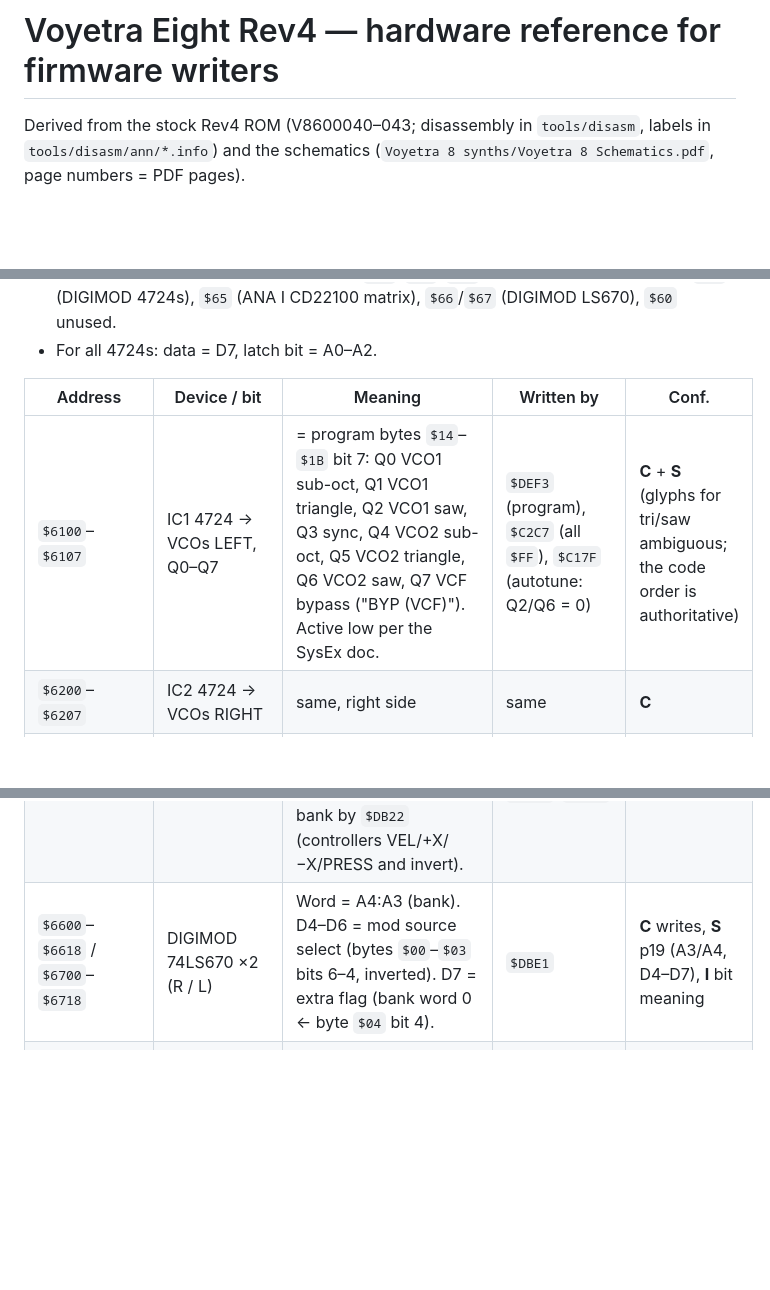
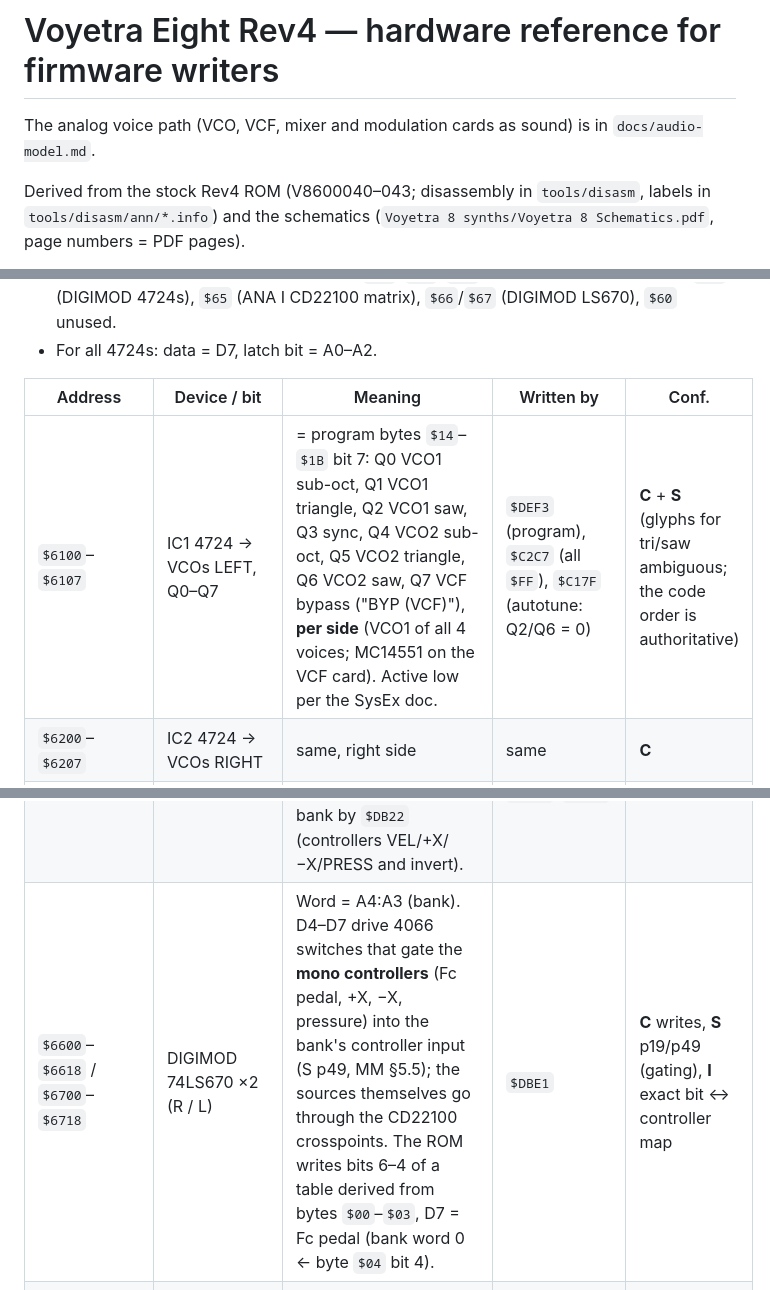
Before and after one commit to r0main-f/neov8, a Markdown page: docs/hardware.md, 3 parts joined by grey strips. Rendered like a GitHub page; blank space fills up the shorter version.

```diff
--- a/docs/hardware.md
+++ b/docs/hardware.md
@@ -1,4 +1,6 @@
 # Voyetra Eight Rev4 — hardware reference for firmware writers
+
+The analog voice path (VCO, VCF, mixer and modulation cards as sound) is in `docs/audio-model.md`.
 
 Derived from the stock Rev4 ROM (V8600040–043; disassembly in `tools/disasm`, labels in `tools/disasm/ann/*.info`) and the schematics (`Voyetra 8 synths/Voyetra 8 Schematics.pdf`, page numbers = PDF pages).
 
@@ -258,7 +260,7 @@ Decode (**S** p21):
 
 | Address | Device / bit | Meaning | Written by | Conf. |
 |---|---|---|---|---|
-| `$6100`–`$6107` | IC1 4724 → VCOs LEFT, Q0–Q7 | = program bytes `$14`–`$1B` bit 7: Q0 VCO1 sub-oct, Q1 VCO1 triangle, Q2 VCO1 saw, Q3 sync, Q4 VCO2 sub-oct, Q5 VCO2 triangle, Q6 VCO2 saw, Q7 VCF bypass ("BYP (VCF)"). Active low per the SysEx doc. | `$DEF3` (program), `$C2C7` (all `$FF`), `$C17F` (autotune: Q2/Q6 = 0) | **C** + **S** (glyphs for tri/saw ambiguous; the code order is authoritative) |
+| `$6100`–`$6107` | IC1 4724 → VCOs LEFT, Q0–Q7 | = program bytes `$14`–`$1B` bit 7: Q0 VCO1 sub-oct, Q1 VCO1 triangle, Q2 VCO1 saw, Q3 sync, Q4 VCO2 sub-oct, Q5 VCO2 triangle, Q6 VCO2 saw, Q7 VCF bypass ("BYP (VCF)"), **per side** (VCO1 of all 4 voices; MC14551 on the VCF card). Active low per the SysEx doc. | `$DEF3` (program), `$C2C7` (all `$FF`), `$C17F` (autotune: Q2/Q6 = 0) | **C** + **S** (glyphs for tri/saw ambiguous; the code order is authoritative) |
 | `$6200`–`$6207` | IC2 4724 → VCOs RIGHT | same, right side | same | **C** |
 | `$6300` / `$6301` | IC3 Q0/Q1 | Linear FM L / R (byte `$22` bit 7) | `$DF48`; `$C080` (autotune `$FF`) | **C**/**S** "LIN FM L,R" |
 | `$6302` / `$6303` | IC3 Q2/Q3 | /VCO2 SEL, /VCO1 SEL → autotune comparator mux (IC19). Odd osc → VCO1. | `$C04A`/`$C04F` | **C**/**S** |
@@ -272,7 +274,7 @@ Decode (**S** p21):
 | `$6406` | IC23 Q6 "mod offset" (to ANA II) | 0 at boot (`$EB20`), `$FF` in autotune (`$C0A2`) | | **C**/**S** |
 | `$6407` | IC23 Q7 "ctrl add (to pot panel)" | ← `$0762` (MIDI-related setting) | `$9F85`, `$EA2E` | **C** write, **I** meaning |
 | `$6500`–`$65FF` | ANA I CD22100 crosspoints | Address byte = chip + crosspoint; D7 = close/open. Init `$C6CF` closes a default set (`$6500+4i`, `$6521+4i`, …, `$65F1+4i`). Programmed per mod bank by `$DB22` (controllers VEL/+X/−X/PRESS and invert). | `$C6DC`–`$C70F`, `$DADC`, `$DBC2`–`$DBDD` | **C** writes, **I** exact matrix |
-| `$6600`–`$6618` / `$6700`–`$6718` | DIGIMOD 74LS670 ×2 (R / L) | Word = A4:A3 (bank). D4–D6 = mod source select (bytes `$00`–`$03` bits 6–4, inverted). D7 = extra flag (bank word 0 ← byte `$04` bit 4). | `$DBE1` | **C** writes, **S** p19 (A3/A4, D4–D7), **I** bit meaning |
+| `$6600`–`$6618` / `$6700`–`$6718` | DIGIMOD 74LS670 ×2 (R / L) | Word = A4:A3 (bank). D4–D7 drive 4066 switches that gate the **mono controllers** (Fc pedal, +X, −X, pressure) into the bank's controller input (S p49, MM §5.5); the sources themselves go through the CD22100 crosspoints. The ROM writes bits 6–4 of a table derived from bytes `$00`–`$03`, D7 = Fc pedal (bank word 0 ← byte `$04` bit 4). | `$DBE1` | **C** writes, **S** p19/p49 (gating), **I** exact bit ↔ controller map |
 | `$6800`–`$6803`, `$6A00`–`$6A03` | PIAs | see §1 and §3.2. CRs are shadowed at `$070C`–`$070F`. | `$E989`, `$A682` | **C** |
 | `$6C00`–`$6C07` | PTM | see §2.5 | | **C** |
 | `$6D00`–`$6DFF` | PTM mirror | cleared at boot (`$EA1C`) | | **S**/**C** |
```
Also changed, not shown: other parts of docs/hardware.md (+4 -4 lines), docs/audio-model.md (added, +183 -0 lines).
